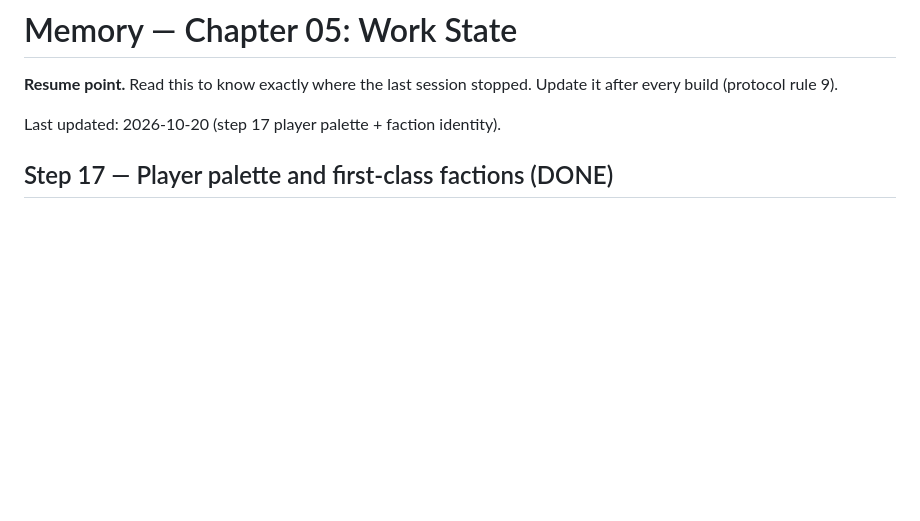
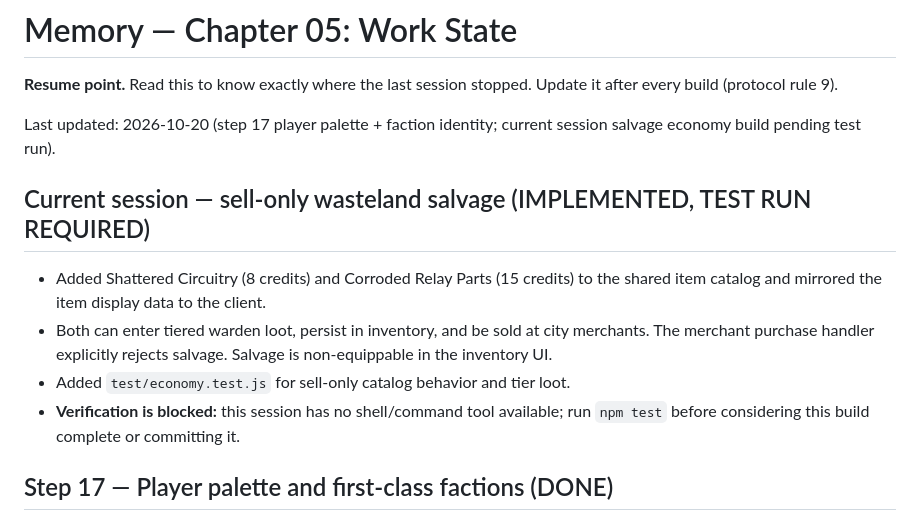
Before and after one commit to platinumsoundz/The-5-Sleeves, a Markdown page: memory/05-work-state.md, the part around the change. Drawn GitHub-style; blank space fills up the shorter version.

```diff
--- a/memory/05-work-state.md
+++ b/memory/05-work-state.md
@@ -3,7 +3,18 @@
 **Resume point.** Read this to know exactly where the last session stopped.
 Update it after every build (protocol rule 9).
 
-Last updated: 2026-10-20 (step 17 player palette + faction identity).
+Last updated: 2026-10-20 (step 17 player palette + faction identity; current session salvage economy build pending test run).
+
+## Current session — sell-only wasteland salvage (IMPLEMENTED, TEST RUN REQUIRED)
+
+- Added Shattered Circuitry (8 credits) and Corroded Relay Parts (15 credits)
+  to the shared item catalog and mirrored the item display data to the client.
+- Both can enter tiered warden loot, persist in inventory, and be sold at
+  city merchants. The merchant purchase handler explicitly rejects salvage.
+  Salvage is non-equippable in the inventory UI.
+- Added `test/economy.test.js` for sell-only catalog behavior and tier loot.
+- **Verification is blocked:** this session has no shell/command tool available;
+  run `npm test` before considering this build complete or committing it.
 
 ## Step 17 — Player palette and first-class factions (DONE)
 
```
